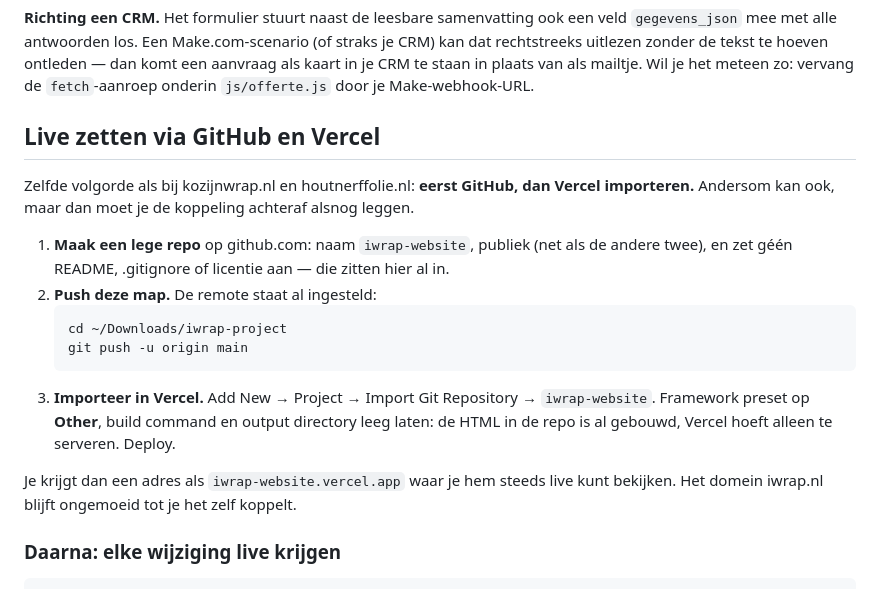
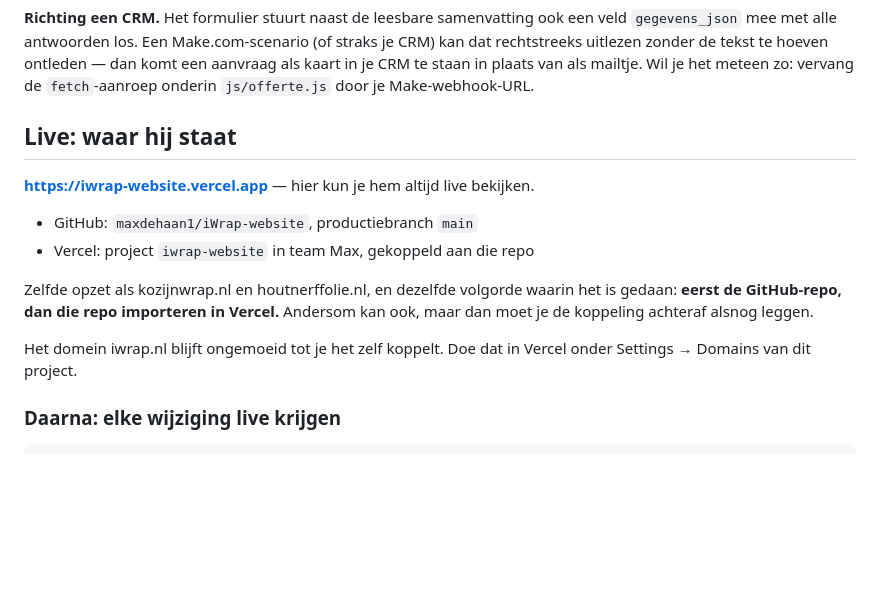
Before and after one commit to maxdehaan1/iWrap-website, a Markdown page: README.md, the part around the change. Drawn GitHub-style; blank space fills up the shorter version.

Commit message:
README: live-URL en de koppeling vastleggen
De repo en het Vercel-project staan er nu, dus de instructie om ze aan te maken
is vervangen door waar alles staat.

Co-Authored-By: Claude Opus 5 <noreply@anthropic.com>

````diff
--- a/README.md
+++ b/README.md
@@ -147,24 +147,19 @@ kan dat rechtstreeks uitlezen zonder de tekst te hoeven ontleden — dan komt ee
 als kaart in je CRM te staan in plaats van als mailtje. Wil je het meteen zo:
 vervang de `fetch`-aanroep onderin `js/offerte.js` door je Make-webhook-URL.
 
-## Live zetten via GitHub en Vercel
+## Live: waar hij staat
 
-Zelfde volgorde als bij kozijnwrap.nl en houtnerffolie.nl: **eerst GitHub, dan Vercel
-importeren.** Andersom kan ook, maar dan moet je de koppeling achteraf alsnog leggen.
+**https://iwrap-website.vercel.app** — hier kun je hem altijd live bekijken.
 
-1. **Maak een lege repo** op github.com: naam `iwrap-website`, publiek (net als de andere
-   twee), en zet géén README, .gitignore of licentie aan — die zitten hier al in.
-2. **Push deze map.** De remote staat al ingesteld:
-   ```bash
-   cd ~/Downloads/iwrap-project
-   git push -u origin main
-   ```
-3. **Importeer in Vercel.** Add New → Project → Import Git Repository → `iwrap-website`.
-   Framework preset op **Other**, build command en output directory leeg laten: de HTML
-   in de repo is al gebouwd, Vercel hoeft alleen te serveren. Deploy.
+- GitHub: `maxdehaan1/iWrap-website`, productiebranch `main`
+- Vercel: project `iwrap-website` in team Max, gekoppeld aan die repo
 
-Je krijgt dan een adres als `iwrap-website.vercel.app` waar je hem steeds live kunt
-bekijken. Het domein iwrap.nl blijft ongemoeid tot je het zelf koppelt.
+Zelfde opzet als kozijnwrap.nl en houtnerffolie.nl, en dezelfde volgorde waarin het is
+gedaan: **eerst de GitHub-repo, dan die repo importeren in Vercel.** Andersom kan ook,
+maar dan moet je de koppeling achteraf alsnog leggen.
+
+Het domein iwrap.nl blijft ongemoeid tot je het zelf koppelt. Doe dat in Vercel onder
+Settings → Domains van dit project.
 
 ### Daarna: elke wijziging live krijgen
 
````
